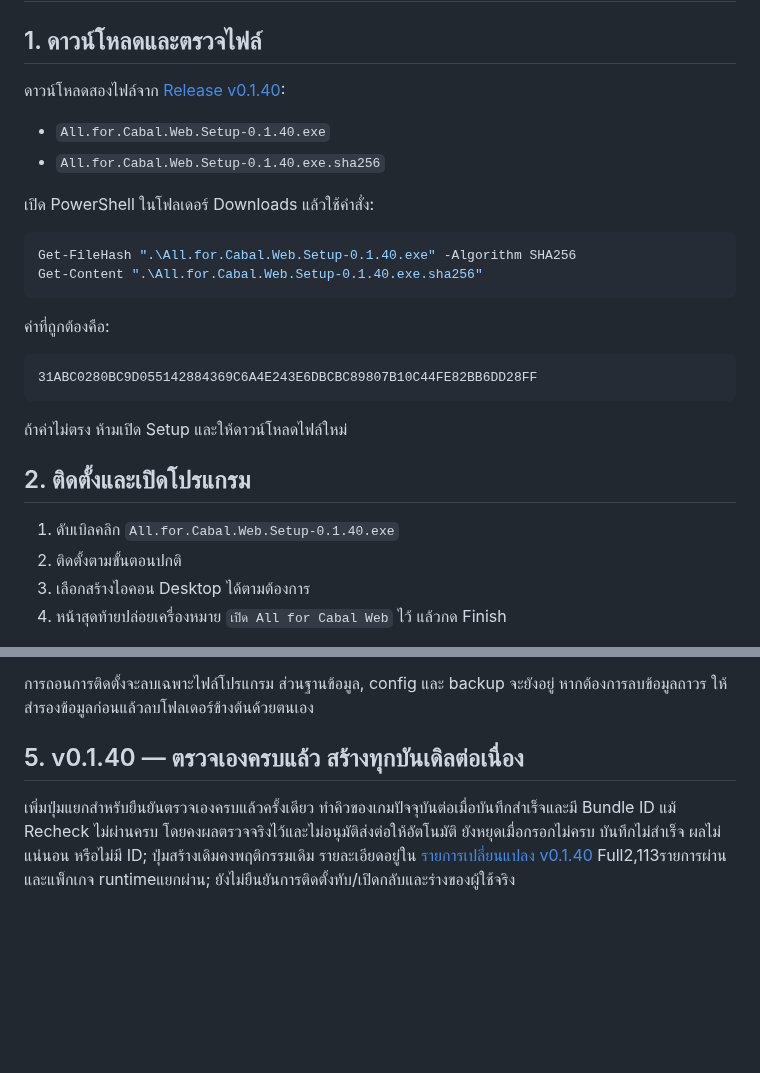
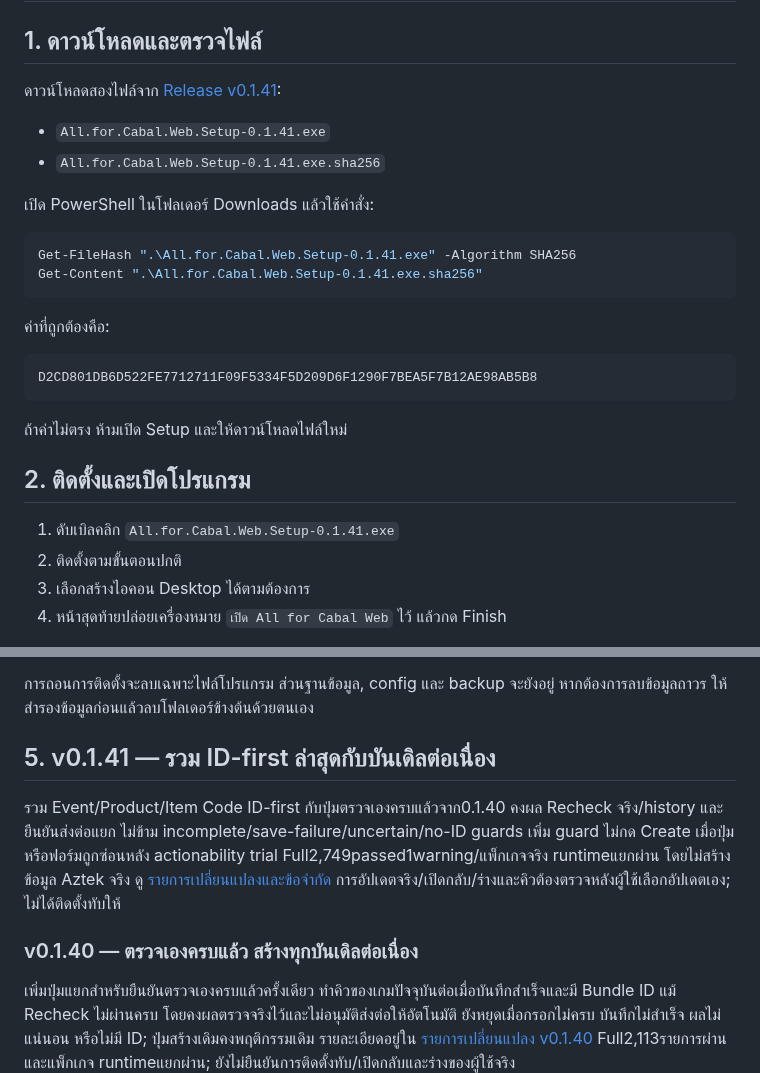
Before and after one commit to momozxmo/tool-cabal-local, a Markdown page: docs/LOCAL_INSTALL.md, 2 parts joined by grey strips. GitHub-like rendering; blank space fills up the shorter version.

````diff
--- a/docs/LOCAL_INSTALL.md
+++ b/docs/LOCAL_INSTALL.md
@@ -2,29 +2,29 @@
 
 ## 1. ดาวน์โหลดและตรวจไฟล์
 
-ดาวน์โหลดสองไฟล์จาก [Release v0.1.40](https://github.com/momozxmo/tool-cabal-local/releases/tag/v0.1.40):
+ดาวน์โหลดสองไฟล์จาก [Release v0.1.41](https://github.com/momozxmo/tool-cabal-local/releases/tag/v0.1.41):
 
-- `All.for.Cabal.Web.Setup-0.1.40.exe`
-- `All.for.Cabal.Web.Setup-0.1.40.exe.sha256`
+- `All.for.Cabal.Web.Setup-0.1.41.exe`
+- `All.for.Cabal.Web.Setup-0.1.41.exe.sha256`
 
 เปิด PowerShell ในโฟลเดอร์ Downloads แล้วใช้คำสั่ง:
 
 ```powershell
-Get-FileHash ".\All.for.Cabal.Web.Setup-0.1.40.exe" -Algorithm SHA256
-Get-Content ".\All.for.Cabal.Web.Setup-0.1.40.exe.sha256"
+Get-FileHash ".\All.for.Cabal.Web.Setup-0.1.41.exe" -Algorithm SHA256
+Get-Content ".\All.for.Cabal.Web.Setup-0.1.41.exe.sha256"
 ```
 
 ค่าที่ถูกต้องคือ:
 
 ```text
-31ABC0280BC9D055142884369C6A4E243E6DBCBC89807B10C44FE82BB6DD28FF
+D2CD801DB6D522FE7712711F09F5334F5D209D6F1290F7BEA5F7B12AE98AB5B8
 ```
 
 ถ้าค่าไม่ตรง ห้ามเปิด Setup และให้ดาวน์โหลดไฟล์ใหม่
 
 ## 2. ติดตั้งและเปิดโปรแกรม
 
-1. ดับเบิลคลิก `All.for.Cabal.Web.Setup-0.1.40.exe`
+1. ดับเบิลคลิก `All.for.Cabal.Web.Setup-0.1.41.exe`
 2. ติดตั้งตามขั้นตอนปกติ
 3. เลือกสร้างไอคอน Desktop ได้ตามต้องการ
 4. หน้าสุดท้ายปล่อยเครื่องหมาย `เปิด All for Cabal Web` ไว้ แล้วกด Finish
@@ -81,7 +81,16 @@ session ในเบราว์เซอร์เดิมยังอยู่
 
 การถอนการติดตั้งจะลบเฉพาะไฟล์โปรแกรม ส่วนฐานข้อมูล, config และ backup จะยังอยู่ หากต้องการลบข้อมูลถาวร ให้สำรองข้อมูลก่อนแล้วลบโฟลเดอร์ข้างต้นด้วยตนเอง
 
-## 5. v0.1.40 — ตรวจเองครบแล้ว สร้างทุกบันเดิลต่อเนื่อง
+## 5. v0.1.41 — รวม ID-first ล่าสุดกับบันเดิลต่อเนื่อง
+
+รวม Event/Product/Item Code ID-first กับปุ่มตรวจเองครบแล้วจาก0.1.40
+คงผล Recheck จริง/history และยืนยันส่งต่อแยก ไม่ข้าม incomplete/save-failure/uncertain/no-ID guards
+เพิ่ม guard ไม่กด Create เมื่อปุ่มหรือฟอร์มถูกซ่อนหลัง actionability trial
+Full2,749passed1warning/แพ็กเกจจริง runtimeแยกผ่าน โดยไม่สร้างข้อมูล Aztek จริง
+ดู [รายการเปลี่ยนแปลงและข้อจำกัด](RELEASE_NOTES_v0.1.41.md)
+การอัปเดตจริง/เปิดกลับ/ร่างและคิวต้องตรวจหลังผู้ใช้เลือกอัปเดตเอง; ไม่ได้ติดตั้งทับให้
+
+### v0.1.40 — ตรวจเองครบแล้ว สร้างทุกบันเดิลต่อเนื่อง
 
 เพิ่มปุ่มแยกสำหรับยืนยันตรวจเองครบแล้วครั้งเดียว ทำคิวของเกมปัจจุบันต่อเมื่อบันทึกสำเร็จและมี Bundle ID
 แม้ Recheck ไม่ผ่านครบ โดยคงผลตรวจจริงไว้และไม่อนุมัติส่งต่อให้อัตโนมัติ
````
Also changed, not shown: README.md (+14 -5 lines), docs/RELEASE_NOTES_v0.1.41.md (added, +27 -0 lines).
